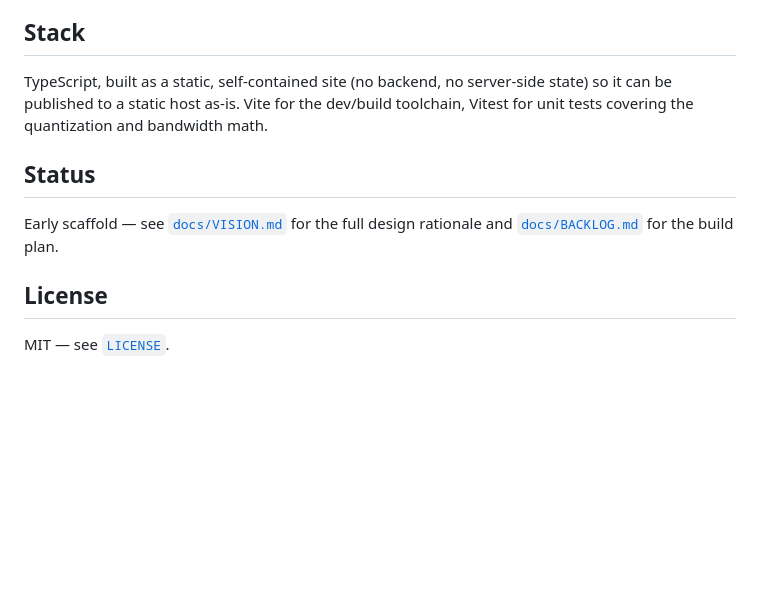
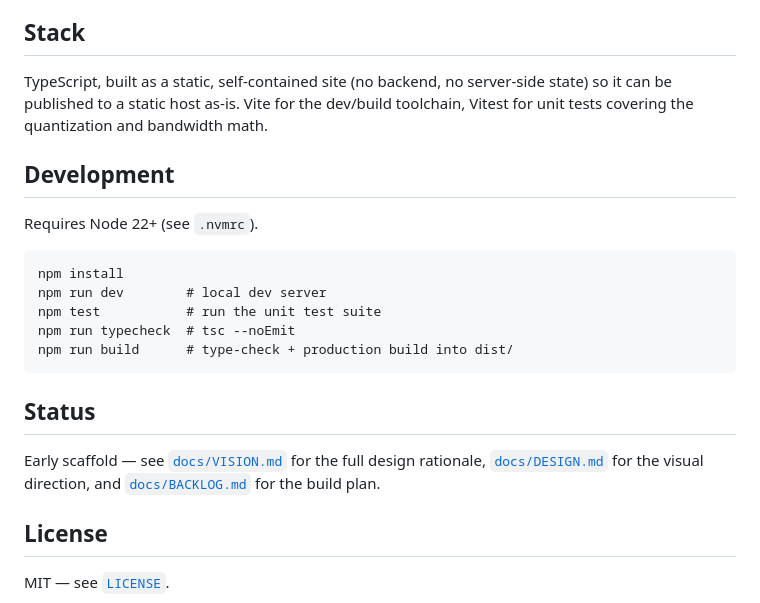
Before and after one commit to ctkrug/fit-check, a Markdown page: README.md, the part around the change. Drawn GitHub-style; blank space fills up the shorter version.

Commit message:
docs(readme): add development setup and command reference

````diff
--- a/README.md
+++ b/README.md
@@ -52,9 +52,22 @@ TypeScript, built as a static, self-contained site (no backend, no server-side s
 be published to a static host as-is. Vite for the dev/build toolchain, Vitest for unit tests
 covering the quantization and bandwidth math.
 
+## Development
+
+Requires Node 22+ (see `.nvmrc`).
+
+```
+npm install
+npm run dev        # local dev server
+npm test           # run the unit test suite
+npm run typecheck  # tsc --noEmit
+npm run build      # type-check + production build into dist/
+```
+
 ## Status
 
-Early scaffold — see [`docs/VISION.md`](docs/VISION.md) for the full design rationale and
+Early scaffold — see [`docs/VISION.md`](docs/VISION.md) for the full design rationale,
+[`docs/DESIGN.md`](docs/DESIGN.md) for the visual direction, and
 [`docs/BACKLOG.md`](docs/BACKLOG.md) for the build plan.
 
 ## License
````
